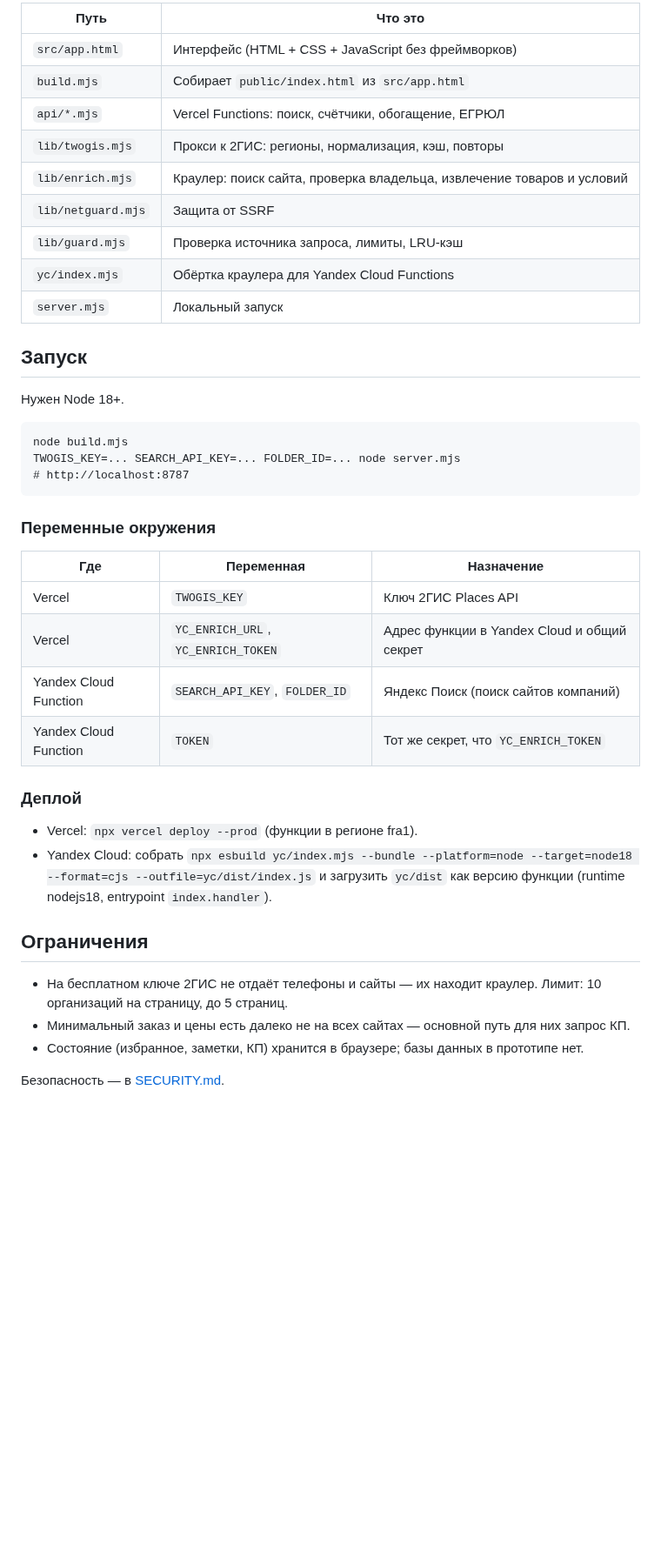
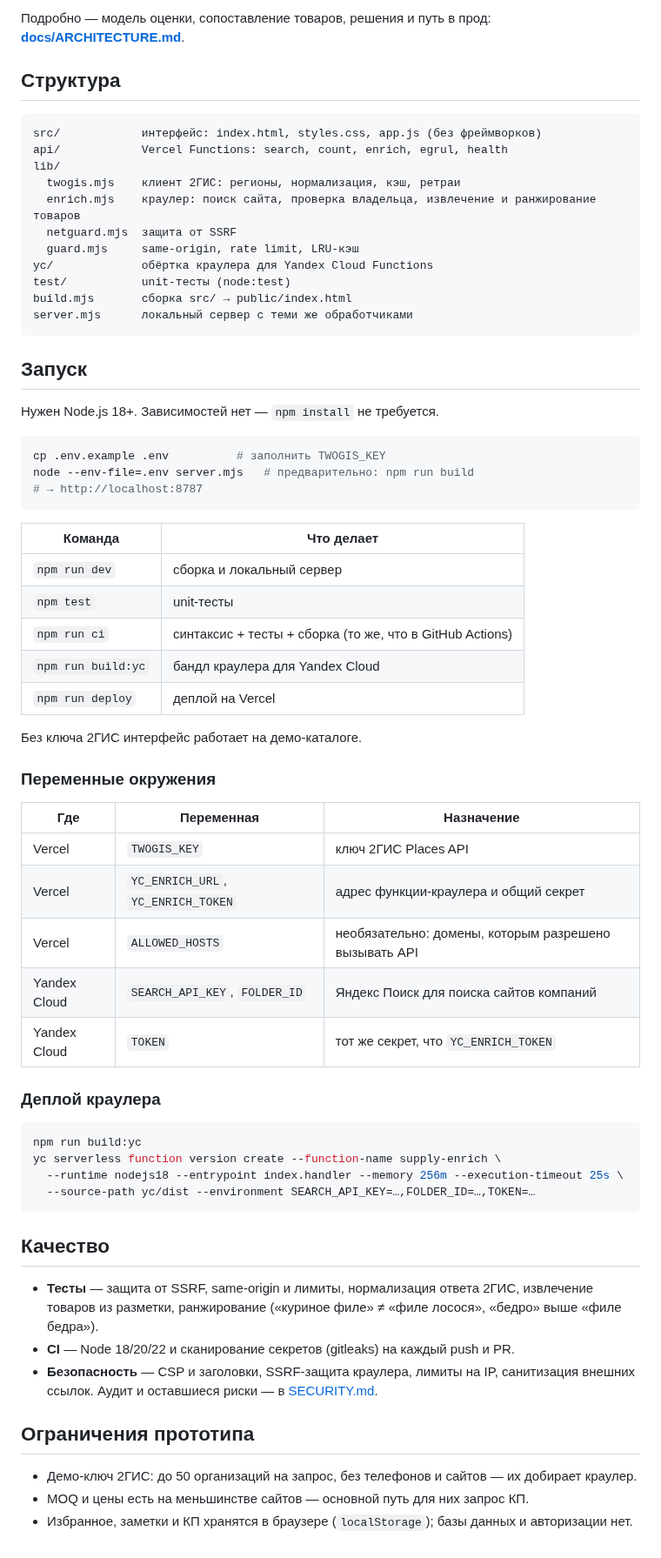
Before and after one commit to nikitabannykh/newproject, a Markdown page: README.md, the part around one of its changes. Shown at 87% size. GitHub-like rendering; blank space fills up the shorter version.

````diff
--- a/README.md
+++ b/README.md
@@ -25,44 +39,69 @@
 
-| Путь | Что это |
-|---|---|
-| `src/app.html` | Интерфейс (HTML + CSS + JavaScript без фреймворков) |
-| `build.mjs` | Собирает `public/index.html` из `src/app.html` |
-| `api/*.mjs` | Vercel Functions: поиск, счётчики, обогащение, ЕГРЮЛ |
-| `lib/twogis.mjs` | Прокси к 2ГИС: регионы, нормализация, кэш, повторы |
-| `lib/enrich.mjs` | Краулер: поиск сайта, проверка владельца, извлечение товаров и условий |
-| `lib/netguard.mjs` | Защита от SSRF |
-| `lib/guard.mjs` | Проверка источника запроса, лимиты, LRU-кэш |
-| `yc/index.mjs` | Обёртка краулера для Yandex Cloud Functions |
-| `server.mjs` | Локальный запуск |
+Подробно — модель оценки, сопоставление товаров, решения и путь в прод: **[docs/ARCHITECTURE.md](docs/ARCHITECTURE.md)**.
+
+## Структура
+
+```
+src/            интерфейс: index.html, styles.css, app.js (без фреймворков)
+api/            Vercel Functions: search, count, enrich, egrul, health
+lib/
+  twogis.mjs    клиент 2ГИС: регионы, нормализация, кэш, ретраи
+  enrich.mjs    краулер: поиск сайта, проверка владельца, извлечение и ранжирование товаров
+  netguard.mjs  защита от SSRF
+  guard.mjs     same-origin, rate limit, LRU-кэш
+yc/             обёртка краулера для Yandex Cloud Functions
+test/           unit-тесты (node:test)
+build.mjs       сборка src/ → public/index.html
+server.mjs      локальный сервер с теми же обработчиками
+```
 
 ## Запуск
 
-Нужен Node 18+.
+Нужен Node.js 18+. Зависимостей нет — `npm install` не требуется.
 
+```bash
+cp .env.example .env          # заполнить TWOGIS_KEY
+node --env-file=.env server.mjs   # предварительно: npm run build
+# → http://localhost:8787
 ```
-node build.mjs
-TWOGIS_KEY=... SEARCH_API_KEY=... FOLDER_ID=... node server.mjs
-# http://localhost:8787
-```
+
+| Команда | Что делает |
+|---|---|
+| `npm run dev` | сборка и локальный сервер |
+| `npm test` | unit-тесты |
+| `npm run ci` | синтаксис + тесты + сборка (то же, что в GitHub Actions) |
+| `npm run build:yc` | бандл краулера для Yandex Cloud |
+| `npm run deploy` | деплой на Vercel |
+
+Без ключа 2ГИС интерфейс работает на демо-каталоге.
 
 ### Переменные окружения
 
 | Где | Переменная | Назначение |
 |---|---|---|
-| Vercel | `TWOGIS_KEY` | Ключ 2ГИС Places API |
-| Vercel | `YC_ENRICH_URL`, `YC_ENRICH_TOKEN` | Адрес функции в Yandex Cloud и общий секрет |
-| Yandex Cloud Function | `SEARCH_API_KEY`, `FOLDER_ID` | Яндекс Поиск (поиск сайтов компаний) |
-| Yandex Cloud Function | `TOKEN` | Тот же секрет, что `YC_ENRICH_TOKEN` |
+| Vercel | `TWOGIS_KEY` | ключ 2ГИС Places API |
+| Vercel | `YC_ENRICH_URL`, `YC_ENRICH_TOKEN` | адрес функции-краулера и общий секрет |
+| Vercel | `ALLOWED_HOSTS` | необязательно: домены, которым разрешено вызывать API |
+| Yandex Cloud | `SEARCH_API_KEY`, `FOLDER_ID` | Яндекс Поиск для поиска сайтов компаний |
+| Yandex Cloud | `TOKEN` | тот же секрет, что `YC_ENRICH_TOKEN` |
 
-### Деплой
+### Деплой краулера
 
-- Vercel: `npx vercel deploy --prod` (функции в регионе fra1).
-- Yandex Cloud: собрать `npx esbuild yc/index.mjs --bundle --platform=node --target=node18 --format=cjs --outfile=yc/dist/index.js` и загрузить `yc/dist` как версию функции (runtime nodejs18, entrypoint `index.handler`).
+```bash
+npm run build:yc
+yc serverless function version create --function-name supply-enrich \
+  --runtime nodejs18 --entrypoint index.handler --memory 256m --execution-timeout 25s \
+  --source-path yc/dist --environment SEARCH_API_KEY=…,FOLDER_ID=…,TOKEN=…
+```
 
-## Ограничения
+## Качество
 
-- На бесплатном ключе 2ГИС не отдаёт телефоны и сайты — их находит краулер. Лимит: 10 организаций на страницу, до 5 страниц.
-- Минимальный заказ и цены есть далеко не на всех сайтах — основной путь для них запрос КП.
-- Состояние (избранное, заметки, КП) хранится в браузере; базы данных в прототипе нет.
+- **Тесты** — защита от SSRF, same-origin и лимиты, нормализация ответа 2ГИС, извлечение товаров из разметки, ранжирование («куриное филе» ≠ «филе лосося», «бедро» выше «филе бедра»).
+- **CI** — Node 18/20/22 и сканирование секретов (gitleaks) на каждый push и PR.
+- **Безопасность** — CSP и заголовки, SSRF-защита краулера, лимиты на IP, санитизация внешних ссылок. Аудит и оставшиеся риски — в [SECURITY.md](SECURITY.md).
 
-Безопасность — в [SECURITY.md](SECURITY.md).
+## Ограничения прототипа
+
+- Демо-ключ 2ГИС: до 50 организаций на запрос, без телефонов и сайтов — их добирает краулер.
+- MOQ и цены есть на меньшинстве сайтов — основной путь для них запрос КП.
+- Избранное, заметки и КП хранятся в браузере (`localStorage`); базы данных и авторизации нет.
````
Also changed, not shown: other parts of README.md (+26 -12 lines), docs/ARCHITECTURE.md (added, +102 -0 lines), docs/screenshots/desktop-card.png (added), docs/screenshots/desktop-home.png (added), docs/screenshots/desktop-results.png (added), docs/screenshots/mobile-card.png (added), docs/screenshots/mobile-results.png (added).
